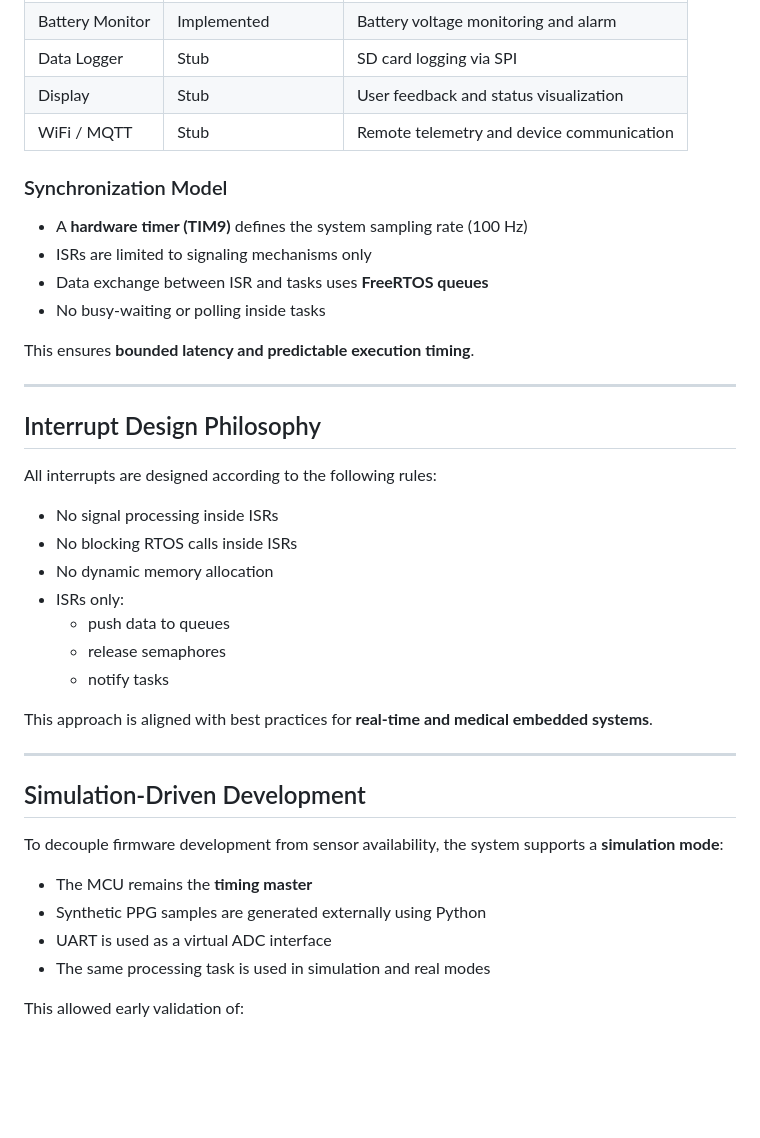
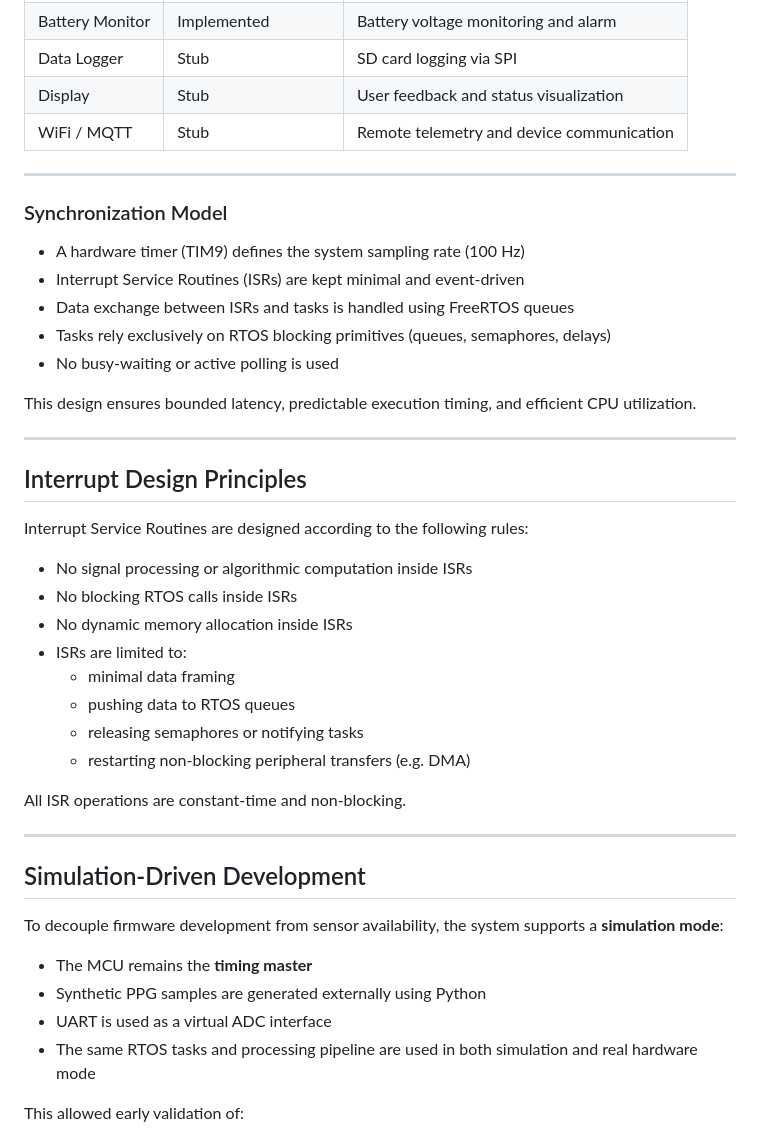
Before and after one commit to Tonyb94/PPG-Signal-Processing, a Markdown page: README.md, the part around the change. GitHub-like rendering; blank space fills up the shorter version.

Commit message:
Modified Tecnical description section in README

```diff
--- a/README.md
+++ b/README.md
@@ -50,31 +50,35 @@ The firmware uses **FreeRTOS (CMSIS-RTOS v2)** and is organized into independent
 | Data Logger | Stub | SD card logging via SPI |
 | Display | Stub | User feedback and status visualization |
 | WiFi / MQTT | Stub | Remote telemetry and device communication |
-
+---
 ### Synchronization Model
 
-- A **hardware timer (TIM9)** defines the system sampling rate (100 Hz)
-- ISRs are limited to signaling mechanisms only
-- Data exchange between ISR and tasks uses **FreeRTOS queues**
-- No busy-waiting or polling inside tasks
+- A hardware timer (TIM9) defines the system sampling rate (100 Hz)
+- Interrupt Service Routines (ISRs) are kept minimal and event-driven
+- Data exchange between ISRs and tasks is handled using FreeRTOS queues
+- Tasks rely exclusively on RTOS blocking primitives (queues, semaphores, delays)
+- No busy-waiting or active polling is used
 
-This ensures **bounded latency and predictable execution timing**.
+This design ensures bounded latency, predictable execution timing,
+and efficient CPU utilization.
+
 
 ---
 
-## Interrupt Design Philosophy
+## Interrupt Design Principles
 
-All interrupts are designed according to the following rules:
+Interrupt Service Routines are designed according to the following rules:
 
-- No signal processing inside ISRs
+- No signal processing or algorithmic computation inside ISRs
 - No blocking RTOS calls inside ISRs
-- No dynamic memory allocation
-- ISRs only:
-  - push data to queues
-  - release semaphores
-  - notify tasks
+- No dynamic memory allocation inside ISRs
+- ISRs are limited to:
+  - minimal data framing
+  - pushing data to RTOS queues
+  - releasing semaphores or notifying tasks
+  - restarting non-blocking peripheral transfers (e.g. DMA)
 
-This approach is aligned with best practices for **real-time and medical embedded systems**.
+All ISR operations are constant-time and non-blocking.
 
 ---
 
@@ -85,7 +89,8 @@ To decouple firmware development from sensor availability, the system supports a
 - The MCU remains the **timing master**
 - Synthetic PPG samples are generated externally using Python
 - UART is used as a virtual ADC interface
-- The same processing task is used in simulation and real modes
+- The same RTOS tasks and processing pipeline are used in both
+  simulation and real hardware mode
 
 This allowed early validation of:
 - task scheduling
```
